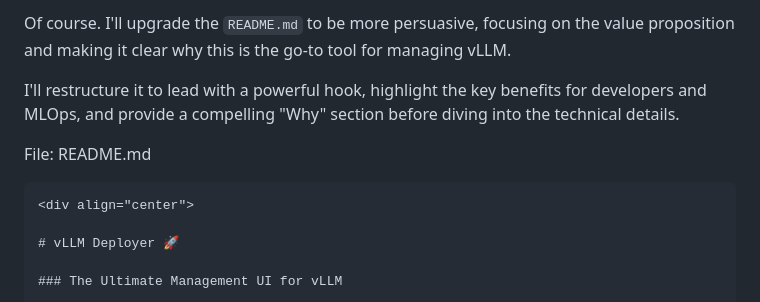
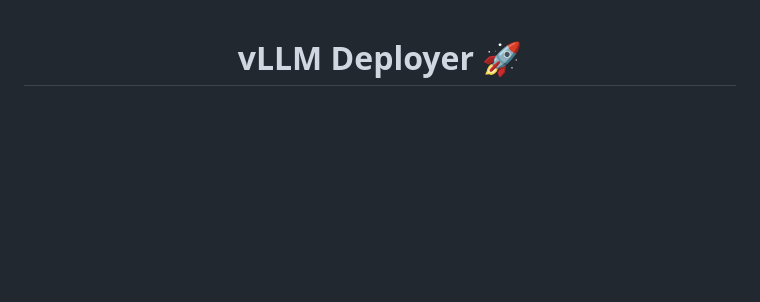
Before and after one commit to ParisNeo/vllm_deployer, a Markdown page: README.md, the part around the change printed below. Rendered like a GitHub page; blank space fills up the shorter version.

````diff
--- a/README.md
+++ b/README.md
@@ -1,9 +1,3 @@
-Of course. I'll upgrade the `README.md` to be more persuasive, focusing on the value proposition and making it clear why this is the go-to tool for managing vLLM.
-
-I'll restructure it to lead with a powerful hook, highlight the key benefits for developers and MLOps, and provide a compelling "Why" section before diving into the technical details.
-
-File: README.md
-```markdown
 <div align="center">
 
 # vLLM Deployer 🚀
````
Also changed, not shown: other parts of README.md (+0 -1 lines).
